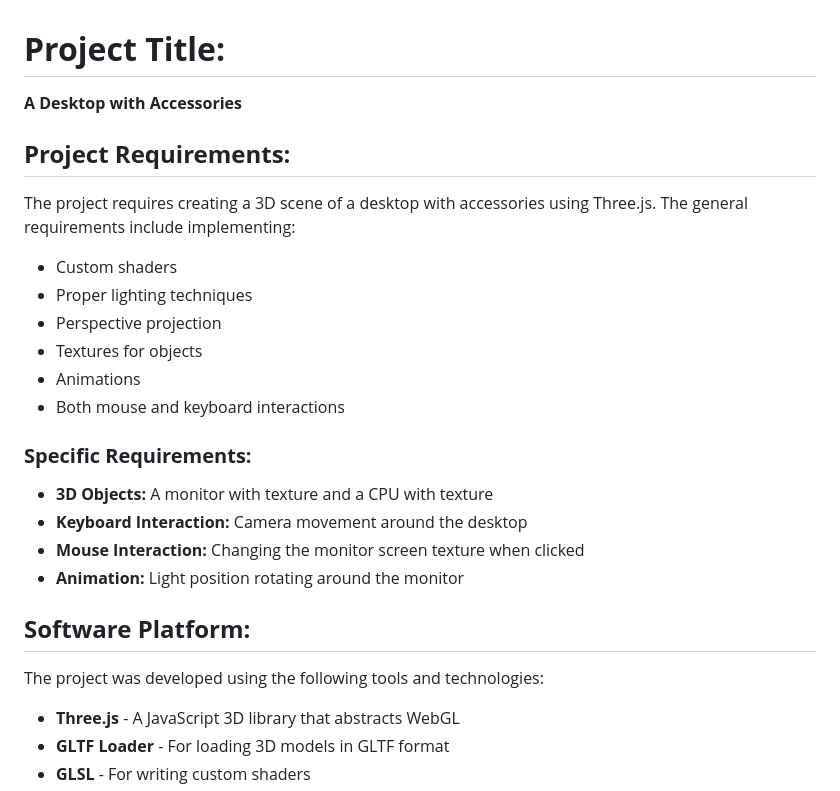
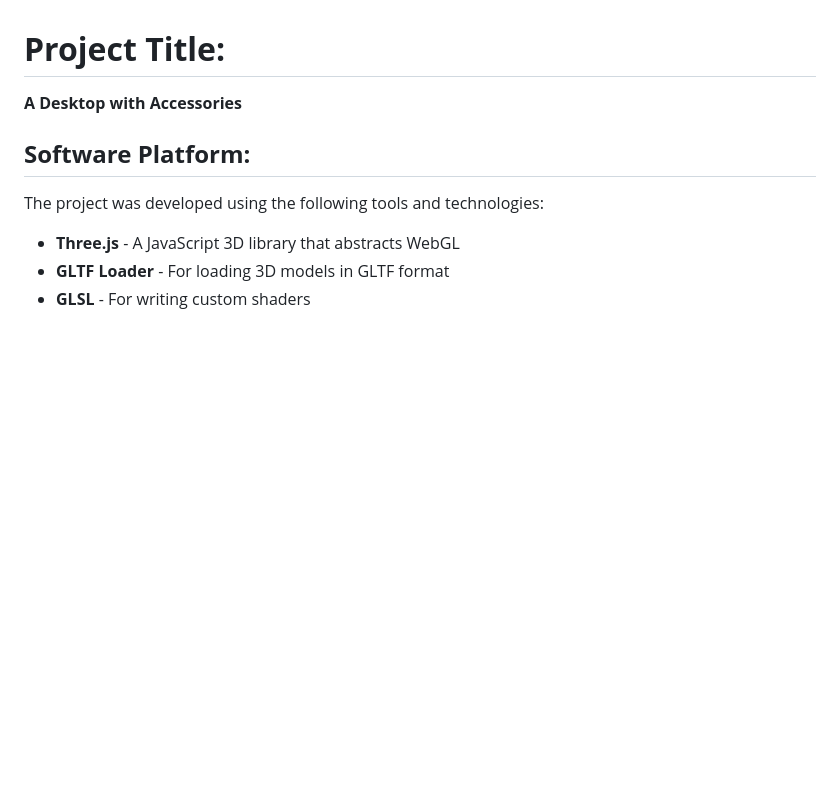
Before and after one commit to SHRemon/CG-Desktop-Accessories, a Markdown page: README.md, the part around the change. Rendered like a GitHub page; blank space fills up the shorter version.

```diff
--- a/README.md
+++ b/README.md
@@ -1,20 +1,5 @@
 # **Project Title:**
 **A Desktop with Accessories**
-
-## **Project Requirements:**
-The project requires creating a 3D scene of a desktop with accessories using Three.js. The general requirements include implementing:
-- Custom shaders
-- Proper lighting techniques
-- Perspective projection
-- Textures for objects
-- Animations
-- Both mouse and keyboard interactions
-
-### **Specific Requirements:**
-- **3D Objects:** A monitor with texture and a CPU with texture
-- **Keyboard Interaction:** Camera movement around the desktop
-- **Mouse Interaction:** Changing the monitor screen texture when clicked
-- **Animation:** Light position rotating around the monitor
 
 ## **Software Platform:**
 The project was developed using the following tools and technologies:
```
